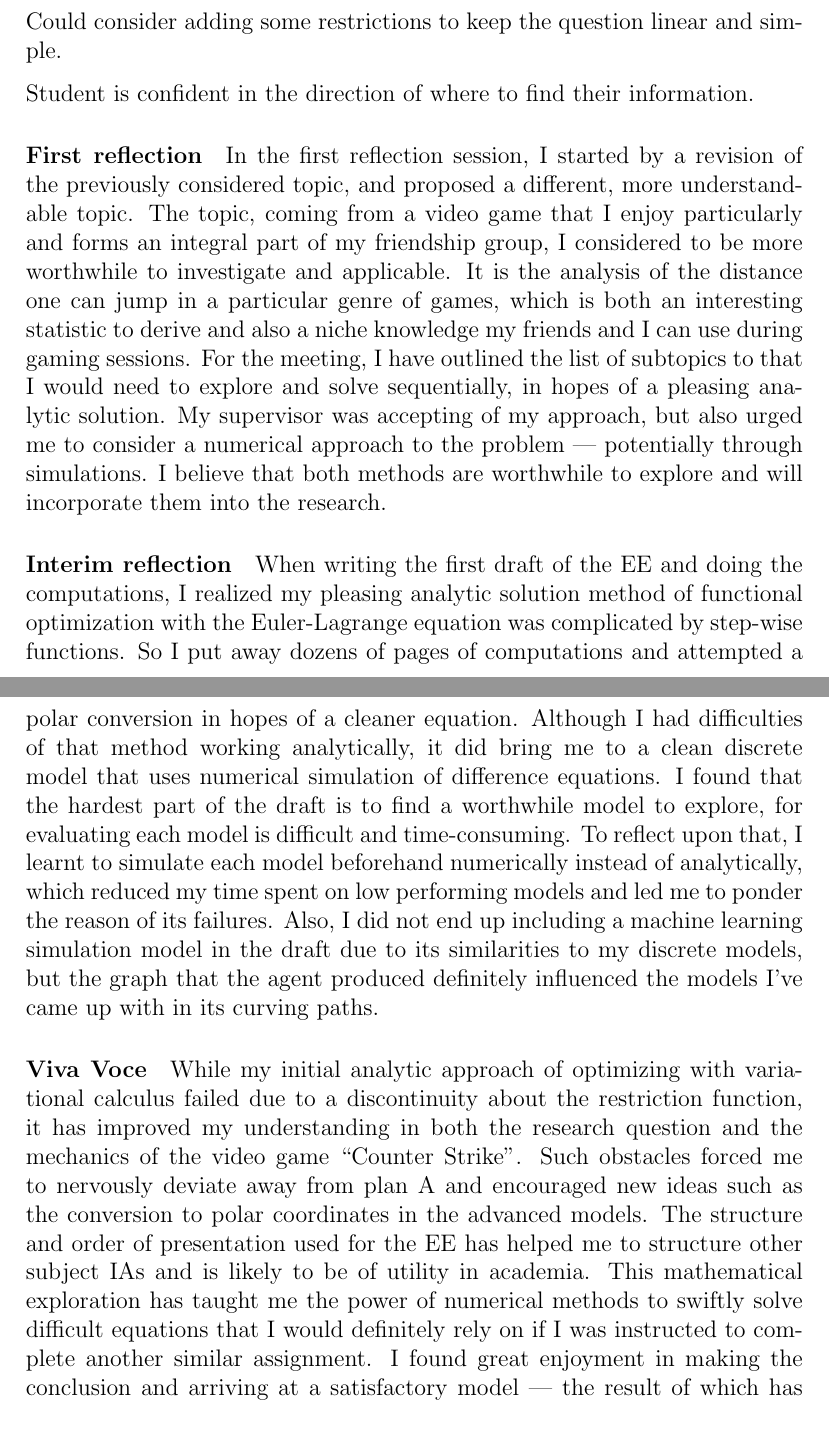
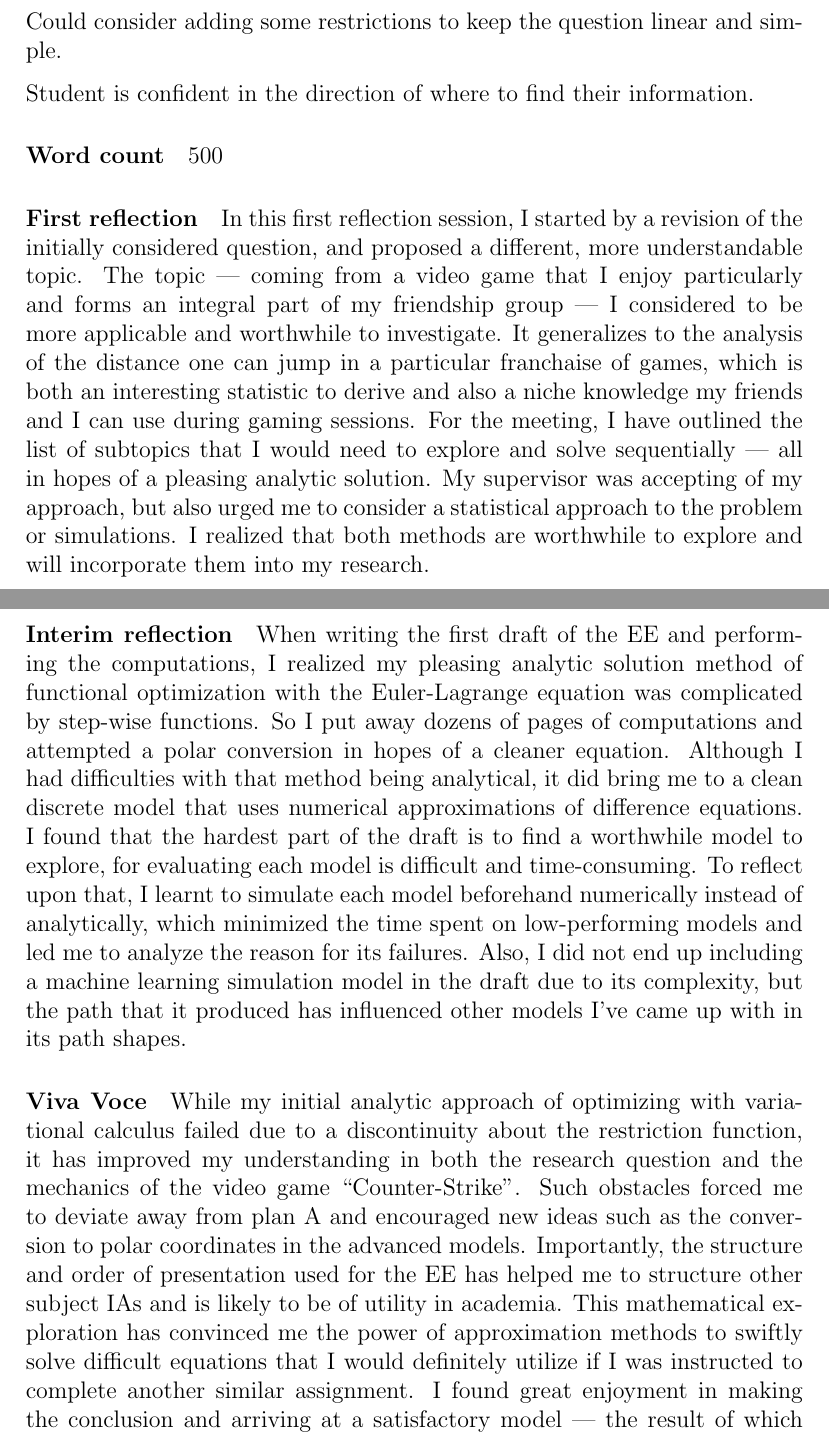
Before and after one commit to Troppydash/IAProjects, a LaTeX document (EE/research/research.tex): two parts of pages 3 and 4 of 4, joined at a grey line, cut so that both start at the same text. Compiled offline with pdfLaTeX.

Commit message:
Proofread EE Reflections

```diff
--- a/EE/research/research.tex
+++ b/EE/research/research.tex
@@ -79,14 +79,16 @@ Could consider adding some restrictions to keep the question linear and simple.
 
 Student is confident in the direction of where to find their information.
 
+\paragraph{Word count} 500
+
 \paragraph{First reflection}
-In the first reflection session, I started by a revision of the previously considered topic, and proposed a different, more understandable topic. The topic, coming from a video game that I enjoy particularly and forms an integral part of my friendship group, I considered to be more worthwhile to investigate and applicable. It is the analysis of the distance one can jump in a particular genre of games, which is both an interesting statistic to derive and also a niche knowledge my friends and I can use during gaming sessions. For the meeting, I have outlined the list of subtopics to that I would need to explore and solve sequentially, in hopes of a pleasing analytic solution. My supervisor was accepting of my approach, but also urged me to consider a numerical approach to the problem --- potentially through simulations. I believe that both methods are worthwhile to explore and will incorporate them into the research.
+	In this first reflection session, I started by a revision of the initially considered question, and proposed a different, more understandable topic. The topic --- coming from a video game that I enjoy particularly and forms an integral part of my friendship group --- I considered to be more applicable and worthwhile to investigate. It generalizes to the analysis of the distance one can jump in a particular franchaise of games, which is both an interesting statistic to derive and also a niche knowledge my friends and I can use during gaming sessions. For the meeting, I have outlined the list of subtopics that I would need to explore and solve sequentially --- all in hopes of a pleasing analytic solution. My supervisor was accepting of my approach, but also urged me to consider a statistical approach to the problem or simulations. I realized that both methods are worthwhile to explore and will incorporate them into my research.
 
 \paragraph{Interim reflection}
-When writing the first draft of the EE and doing the computations, I realized my pleasing analytic solution method of functional optimization with the Euler-Lagrange equation was complicated by step-wise functions. So I put away dozens of pages of computations and attempted a polar conversion in hopes of a cleaner equation. Although I had difficulties of that method working analytically, it did bring me to a clean discrete model that uses numerical simulation of difference equations. I found that the hardest part of the draft is to find a worthwhile model to explore, for evaluating each model is difficult and time-consuming. To reflect upon that, I learnt to simulate each model beforehand numerically instead of analytically, which reduced my time spent on low performing models and led me to ponder the reason of its failures. Also, I did not end up including a machine learning simulation model in the draft due to its similarities to my discrete models, but the graph that the agent produced definitely influenced the models I've came up with in its curving paths.
+When writing the first draft of the EE and performing the computations, I realized my pleasing analytic solution method of functional optimization with the Euler-Lagrange equation was complicated by step-wise functions. So I put away dozens of pages of computations and attempted a polar conversion in hopes of a cleaner equation. Although I had difficulties with that method being analytical, it did bring me to a clean discrete model that uses numerical approximations of difference equations. I found that the hardest part of the draft is to find a worthwhile model to explore, for evaluating each model is difficult and time-consuming. To reflect upon that, I learnt to simulate each model beforehand numerically instead of analytically, which minimized the time spent on low-performing models and led me to analyze the reason for its failures. Also, I did not end up including a machine learning simulation model in the draft due to its complexity, but the path that it produced has influenced other models I've came up with in its path shapes.
 
 \paragraph{Viva Voce}
-While my initial analytic approach of optimizing with variational calculus failed due to a discontinuity about the restriction function, it has improved my understanding in both the research question and the mechanics of the video game ``Counter Strike''. Such obstacles forced me to nervously deviate away from plan A and encouraged new ideas such as the conversion to polar coordinates in the advanced models. The structure and order of presentation used for the EE has helped me to structure other subject IAs and is likely to be of utility in academia. This mathematical exploration has taught me the power of numerical methods to swiftly solve difficult equations that I would definitely rely on if I was instructed to complete another similar assignment. I found great enjoyment in making the conclusion and arriving at a satisfactory model --- the result of which has even assisted my own game-playing and created wider-reaching impacts especially in my physics studies. Ultimately, I understood the determination required for a learner like me to uncover new pieces of knowledge.
+While my initial analytic approach of optimizing with variational calculus failed due to a discontinuity about the restriction function, it has improved my understanding in both the research question and the mechanics of the video game ``Counter-Strike''. Such obstacles forced me to deviate away from plan A and encouraged new ideas such as the conversion to polar coordinates in the advanced models. Importantly, the structure and order of presentation used for the EE has helped me to structure other subject IAs and is likely to be of utility in academia. This mathematical exploration has convinced me the power of approximation methods to swiftly solve difficult equations that I would definitely utilize if I was instructed to complete another similar assignment. I found great enjoyment in making the conclusion and arriving at a satisfactory model --- the result of which has even assisted my own game-playing and created wider-reaching impacts especially in my physics studies. Ultimately, I understood the determination required for a learner like me to uncover new pieces of knowledge.
 
 
 
```
